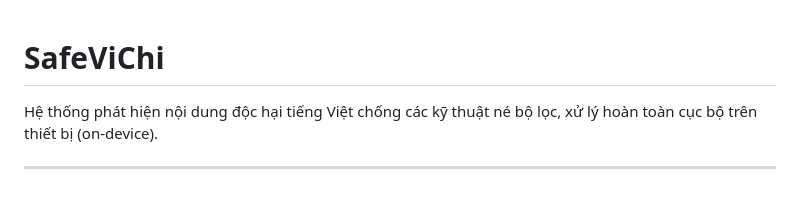
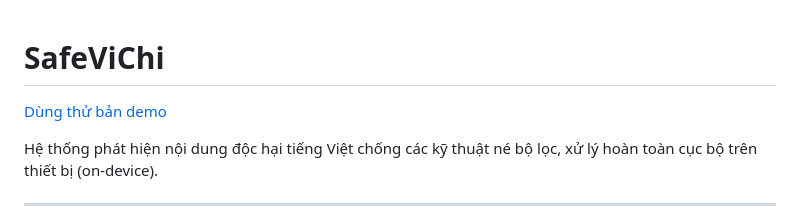
Before and after one commit to thaoanhlehoang/SafeViChi, a Markdown page: README.md, the part around the change. Drawn GitHub-style; blank space fills up the shorter version.

Commit message:
docs: add live demo link

```diff
--- a/README.md
+++ b/README.md
@@ -1,4 +1,6 @@
 # SafeViChi
+
+[Dùng thử bản demo](https://safevichi.pages.dev/)
 
 Hệ thống phát hiện nội dung độc hại tiếng Việt chống các kỹ thuật né bộ lọc, xử lý hoàn toàn cục bộ trên thiết bị (on-device).
 
```
